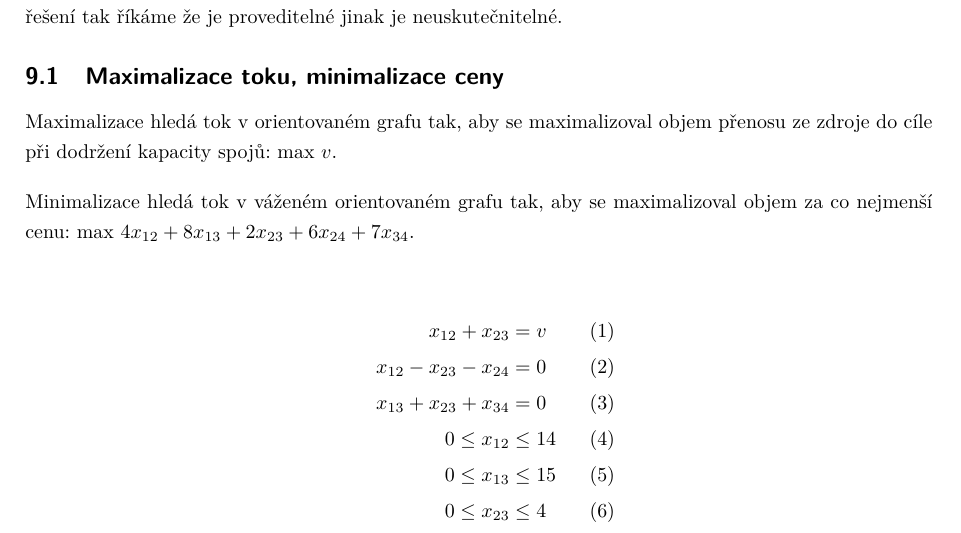
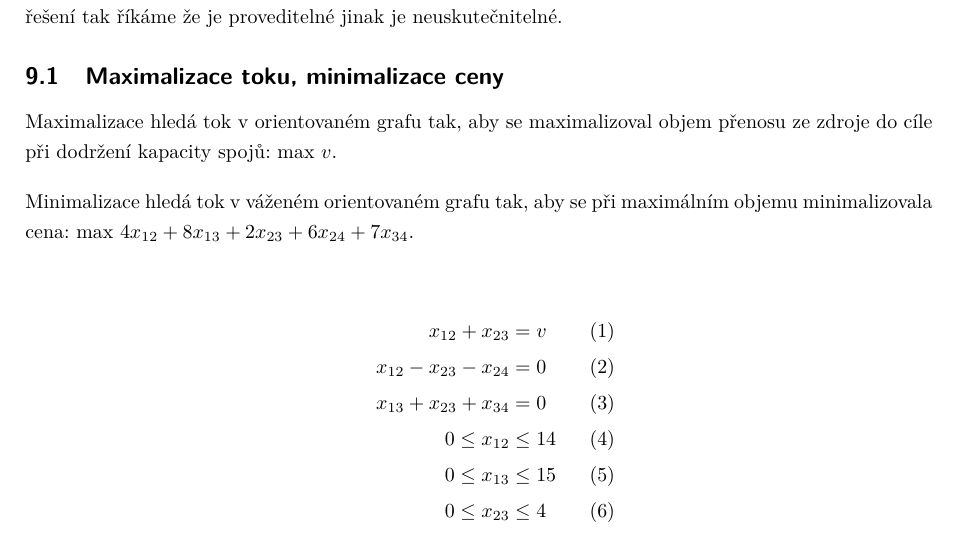
Before and after one commit to VUT-FEKT-IBE/MPC-IBE-SZZ, a LaTeX document (MPC-SKS/main.tex, which reads MPC-SKS/text.tex): part of page 20 of 22, cut so that both start at the same text. Compiled offline with pdfLaTeX.

Commit message:
MPC-SKS: Upřesnění v otázce 9

```diff
--- a/MPC-SKS/text.tex
+++ b/MPC-SKS/text.tex
@@ -606,7 +606,7 @@ Jednotka ONU komunikuje s OLT pomocí PLOAM zpráv, kdy typy zpráv a průběh k
 Maximalizace hledá tok v~orientovaném grafu tak, aby se maximalizoval objem přenosu ze~zdroje do~cíle při~dodržení kapacity spojů:
 $\text{max}~v$.
 
-Minimalizace hledá tok v~váženém orientovaném grafu tak, aby se maximalizoval objem za~co nejmenší cenu:
+Minimalizace hledá tok v~váženém orientovaném grafu tak, aby se při~maximálním objemu minimalizovala cena:
 $\text{max}\ 4x_{12} + 8x_{13} + 2x_{23} + 6x_{24} + 7x_{34}$.
 
 \begin{center}\begin{minipage}{0.3\textwidth}
```
